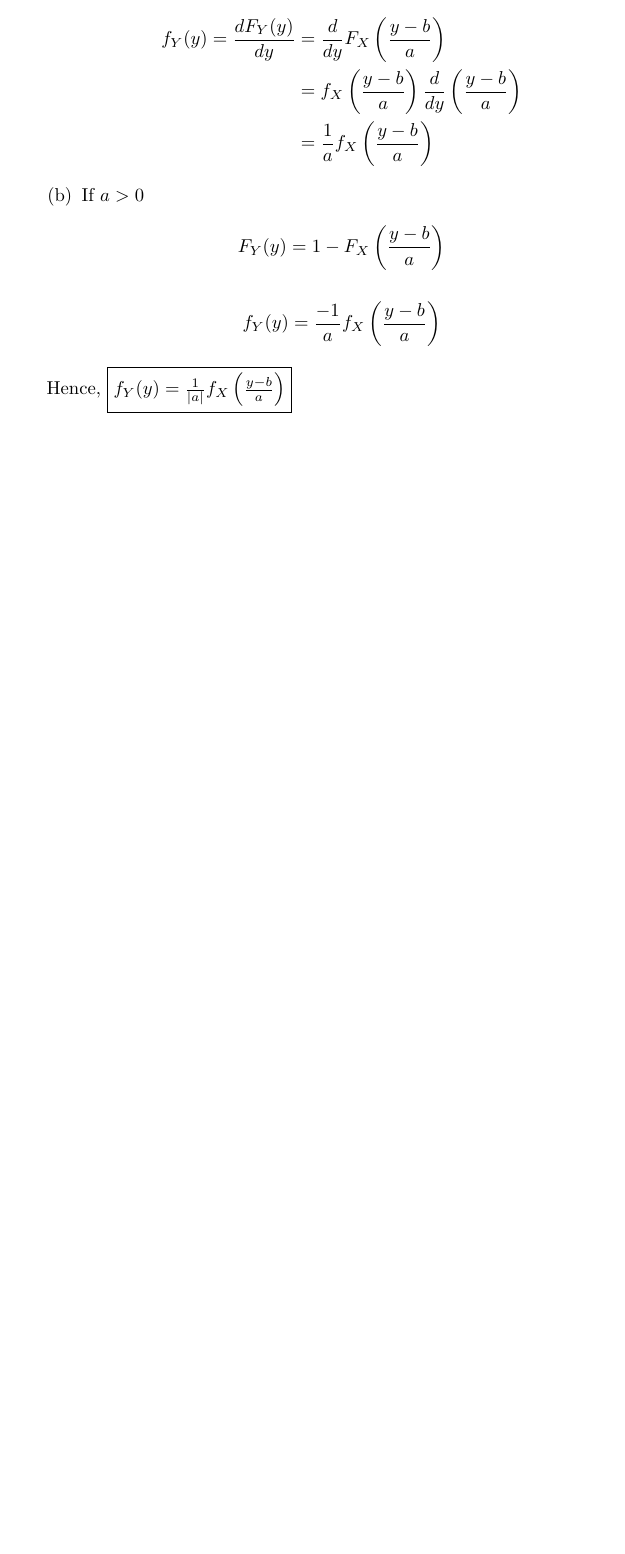
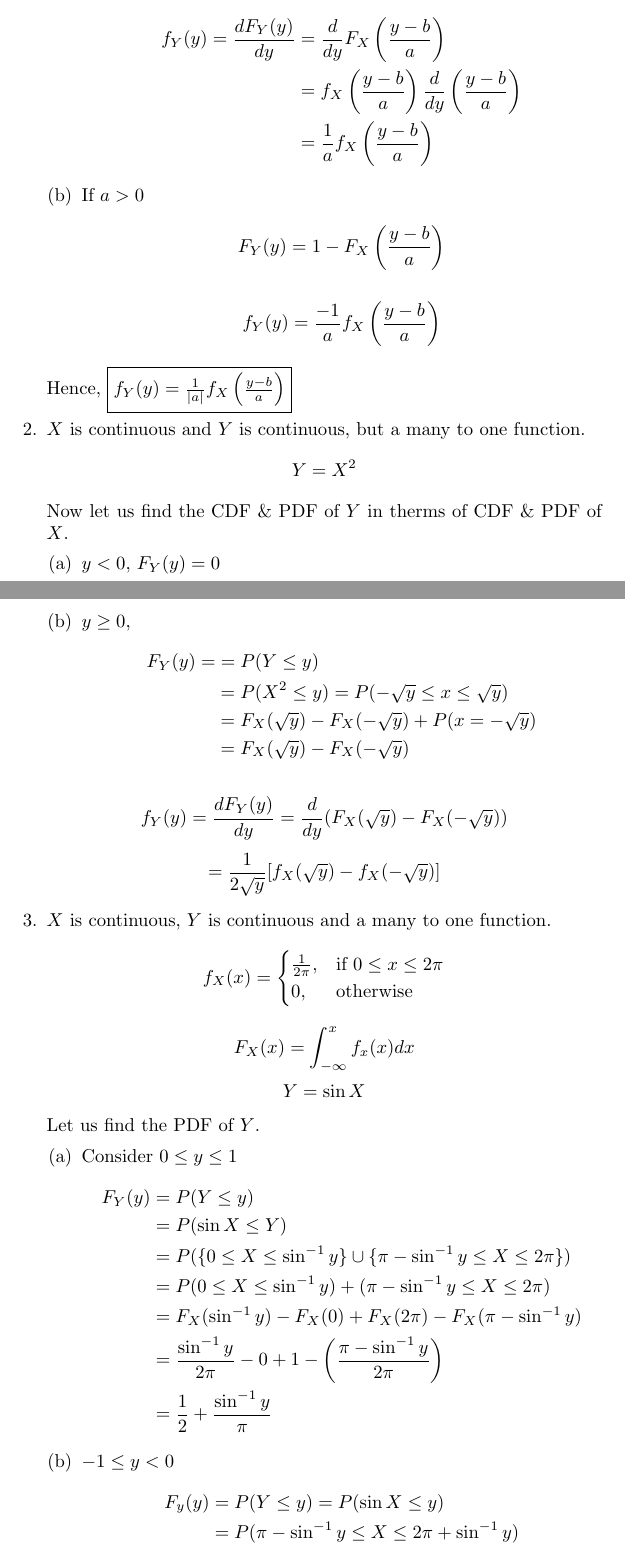
Before and after one commit to thundermage117/Notes-On-Probability, a LaTeX document (Lectures.tex): part of page 23 of 23 before the commit and two parts of pages 23 and 24 of 25 after it, the two joined at a grey line, cut so that both start at the same text, the shorter picture padded with empty space. Compiled offline with pdfLaTeX.

Commit message:
Completed Week 4 notes

```diff
--- a/Lectures.tex
+++ b/Lectures.tex
@@ -909,3 +908,48 @@ Any common functions satisfy the condition needed for $g$.
 
         Hence,
         \fbox{$ f_Y(y)= \frac{1}{|a|}f_X \left(\frac{y-b}{a} \right)$}
+%18/6
+        \item $X$ is continuous and $Y$ is continuous, but a many to one function.
+        $$ Y= X^2$$
+        Now let us find the CDF \& PDF of $Y$ in therms of CDF \& PDF of $X$.
+        \begin{enumerate}
+            \item $y<0$, $F_Y(y)=0$
+            \item $y \geq 0$,
+            \begin{align*}
+                F_Y(y)= &= P(Y \leq y) \\
+                    &= P(X^2 \leq y) = P(-\sqrt{y} \leq x \leq \sqrt{y}) \\
+                    &= F_X(\sqrt{y})- F_X(-\sqrt{y}) + P(x= -\sqrt{y}) \\
+                    &= F_X(\sqrt{y})- F_X(-\sqrt{y})
+            \end{align*}
+        \end{enumerate}
+
+        $$ f_Y(y)= \frac{dF_Y(y)}{dy}= \frac{d}{dy}(F_X(\sqrt{y})- F_X(-\sqrt{y}))$$
+        $$ = \frac{1}{2\sqrt{y}}[f_X(\sqrt{y})- f_X(-\sqrt{y})]$$
+        \item $X$ is continuous, $Y$ is continuous and a many to one function.
+        \begin{equation*}
+            f_X (x)=
+            \begin{cases}
+              \frac{1}{2\pi}, & \text{if}\ 0 \leq x \leq 2\pi \\
+              0, & \text{otherwise}\
+            \end{cases}
+        \end{equation*}
+        $$ F_X(x)= \int_{-\infty}^{x} f_x(x)dx$$
+        $$ Y=\sin X$$
+        Let us find the PDF of $Y$.
+
+        \begin{enumerate}
+            \item Consider $0 \leq y \leq 1$
+            \begin{align*}
+                F_Y(y)&= P(Y \leq y) \\
+                    &= P(\sin{X} \leq Y) \\
+                    &= P(\{ 0 \leq X \leq \sin^{-1} y\} \cup \{ \pi - \sin^{-1}y \leq X \leq 2\pi \})\\
+                    &=P( 0 \leq X \leq \sin^{-1}y)+(\pi - \sin^{-1}y \leq X \leq 2 \pi )\\
+                    &= F_X(\sin^{-1}y)- F_X(0)+F_X(2\pi)- F_X(\pi - \sin^{-1}y)\\
+                    &= \frac{\sin^{-1}y}{2\pi}-0+1- \left( \frac{\pi - \sin^{-1}y}{2\pi}\right) \\
+                    &= \frac{1}{2}+ \frac{\sin^{-1}y}{\pi}
+            \end{align*}
+            \item $-1 \leq y <0$
+            \begin{align*}
+                F_y(y)&= P(Y \leq y) = P(\sin X \leq y)\\
+                &= P(\pi - \sin^{-1}y \leq X \leq 2\pi + \sin^{-1}y )
+            \end{align*}
```
Also changed, not shown: Lectures.pdf, Lectures.tex (53 more changed lines), 6 other files.
